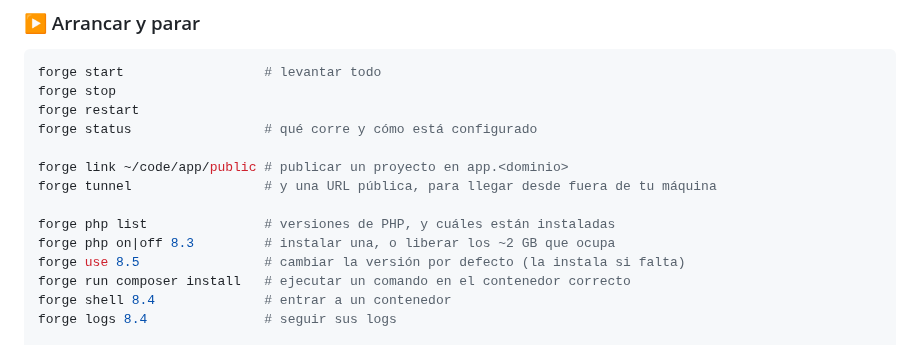
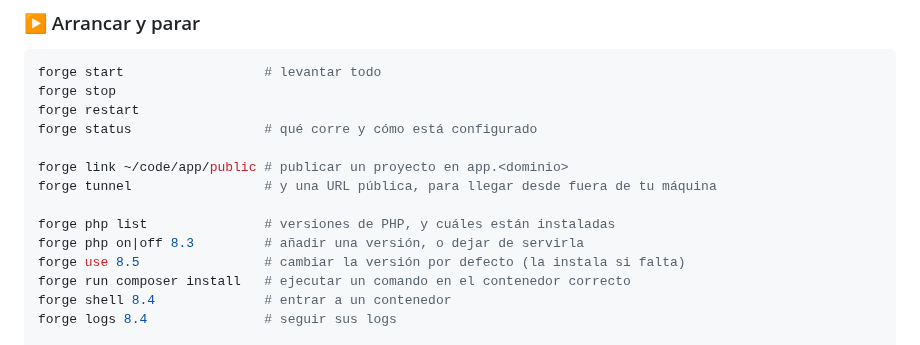
Before and after one commit to zelti/php-devforge, a Markdown page: DOCS.es.md, the part around the change. Rendered like a GitHub page.

```diff
--- a/DOCS.es.md
+++ b/DOCS.es.md
@@ -132,7 +132,7 @@ forge link ~/code/app/public # publicar un proyecto en app.<dominio>
 forge tunnel                 # y una URL pública, para llegar desde fuera de tu máquina
 
 forge php list               # versiones de PHP, y cuáles están instaladas
-forge php on|off 8.3         # instalar una, o liberar los ~2 GB que ocupa
+forge php on|off 8.3         # añadir una versión, o dejar de servirla
 forge use 8.5                # cambiar la versión por defecto (la instala si falta)
 forge run composer install   # ejecutar un comando en el contenedor correcto
 forge shell 8.4              # entrar a un contenedor
```
Also changed, not shown: DOCS.md (+1 -1 lines).
